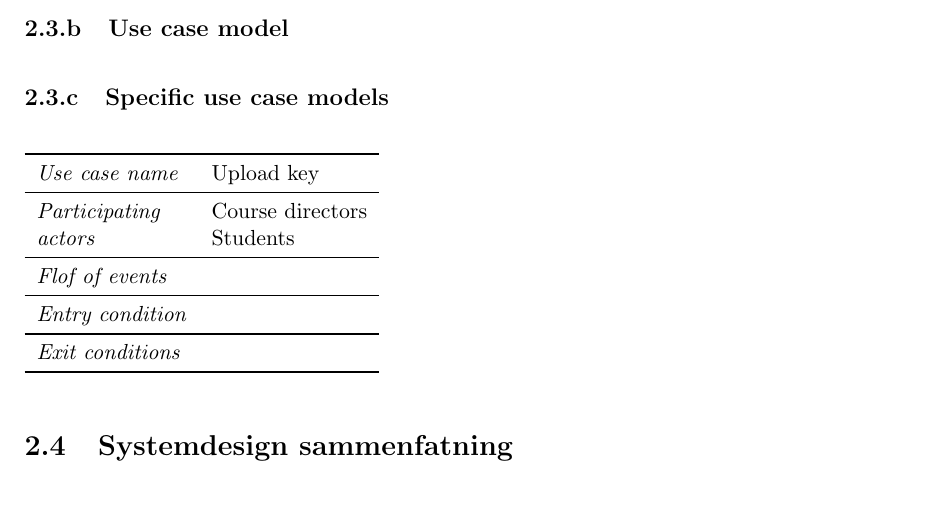
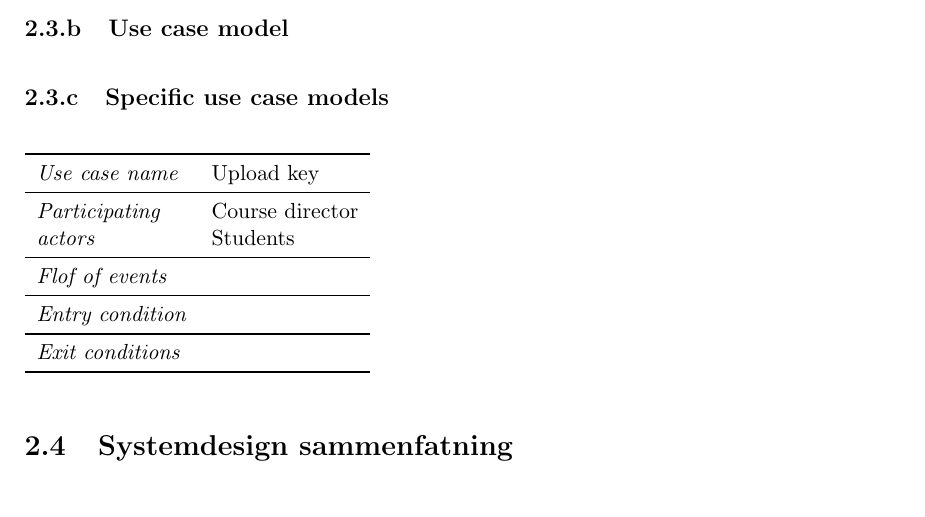
Before and after one commit to frenzeldk/DIKU-Keyserver, a LaTeX thesis (docs/delrapport_2/aflevering2.tex): part of page 7 of 22, cut so that both start at the same text. Compiled offline with pdfLaTeX.

Commit message:
txs auto checkin

```diff
--- a/docs/delrapport_2/aflevering2.tex
+++ b/docs/delrapport_2/aflevering2.tex
@@ -153,7 +153,7 @@ Non-functional requirements are system requirements which do not describe the ac
     \toprule
     \textit{Use case name} & Upload key \\
     \midrule
-    \textit{Participating} & Course directors \\
+    \textit{Participating} & Course director \\
     \textit{actors}& Students \\
     \midrule
     \textit{Flof of events} &  \\
```
